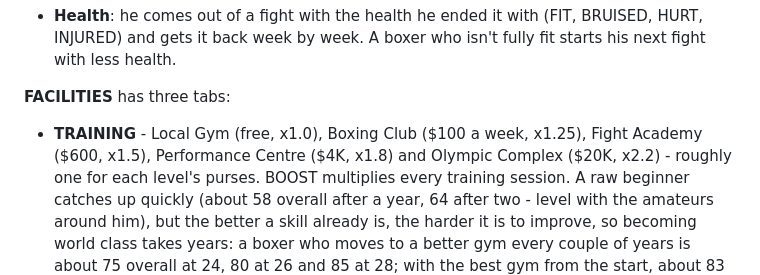
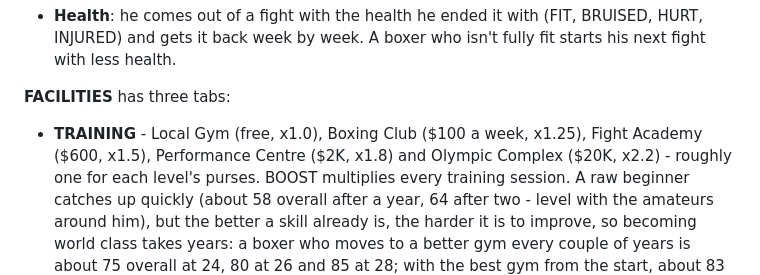
Before and after one commit to badgersoft/IBM27, a Markdown page: README.md, the part around the change. Drawn GitHub-style.

```diff
--- a/README.md
+++ b/README.md
@@ -494,7 +494,7 @@ a **week** at a time (NEXT WEEK), four weeks to a month:
 **FACILITIES** has three tabs:
 
 * **TRAINING** - Local Gym (free, x1.0), Boxing Club ($100 a week, x1.25),
-  Fight Academy ($600, x1.5), Performance Centre ($4K, x1.8) and Olympic
+  Fight Academy ($600, x1.5), Performance Centre ($2K, x1.8) and Olympic
   Complex ($20K, x2.2) - roughly one for each level's purses. BOOST
   multiplies every training session. A raw beginner catches up quickly
   (about 58 overall after a year, 64 after two - level with the amateurs
```
Also changed, not shown: CHANGELOG.md (+5 -0 lines), docs/screenshots/facilities.png, docs/screenshots/main_menu.png, 2 other files.
